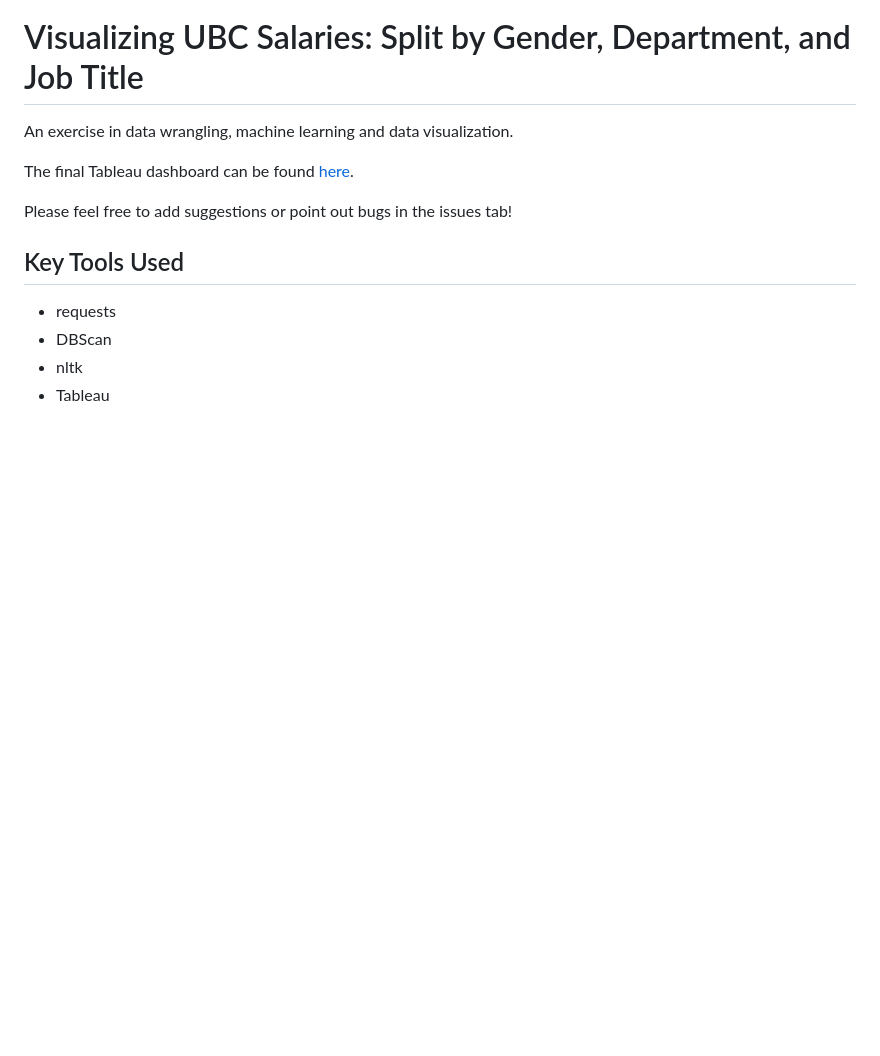
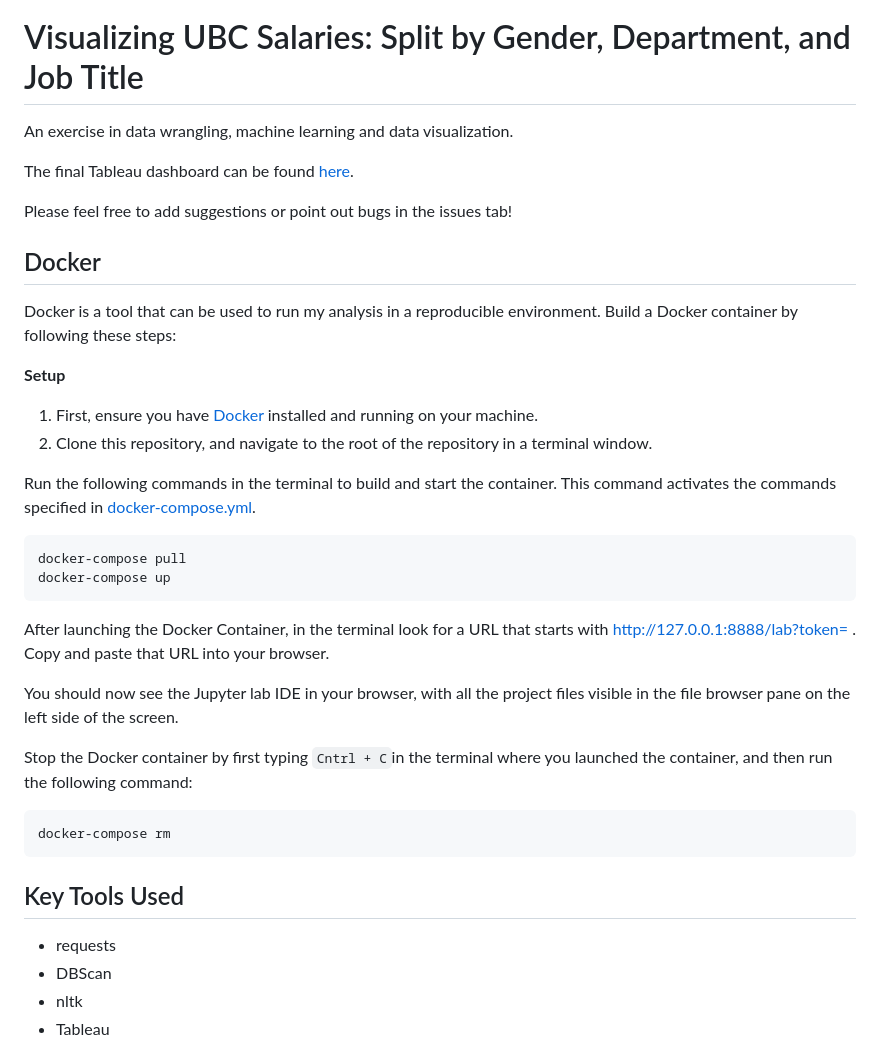
Before and after one commit to jjadeb/UBCSalary, a Markdown page: README.md, the part around the change. GitHub-like rendering; blank space fills up the shorter version.

Commit message:
Update README.md - include Docker instructions

````diff
--- a/README.md
+++ b/README.md
@@ -5,6 +5,31 @@ An exercise in data wrangling, machine learning and data visualization.
 The final Tableau dashboard can be found [here](https://public.tableau.com/views/UBCSalariesAllYears/Dashboard1?:language=en-US&:display_count=n&:origin=viz_share_link).
 
 Please feel free to add suggestions or point out bugs in the issues tab!
+
+## Docker
+
+Docker is a tool that can be used to run my analysis in a reproducible environment. Build a Docker container by following these steps:
+
+**Setup**
+
+1. First, ensure you have [Docker](https://www.docker.com/products/docker-desktop/) installed and running on your machine.
+2. Clone this repository, and navigate to the root of the repository in a terminal window.
+
+Run the following commands in the terminal to build and start the container. This command activates the commands specified in [docker-compose.yml](docker-compose.yml).
+
+```bash
+docker-compose pull
+docker-compose up
+```
+After launching the Docker Container, in the terminal look for a URL that starts with http://127.0.0.1:8888/lab?token= . Copy and paste that URL into your browser.
+
+You should now see the Jupyter lab IDE in your browser, with all the project files visible in the file browser pane on the left side of the screen.
+
+Stop the Docker container by first typing `Cntrl + C`in the terminal where you launched the container, and then run the following command:
+
+```
+docker-compose rm
+```
 
 ## Key Tools Used
 - requests
````
